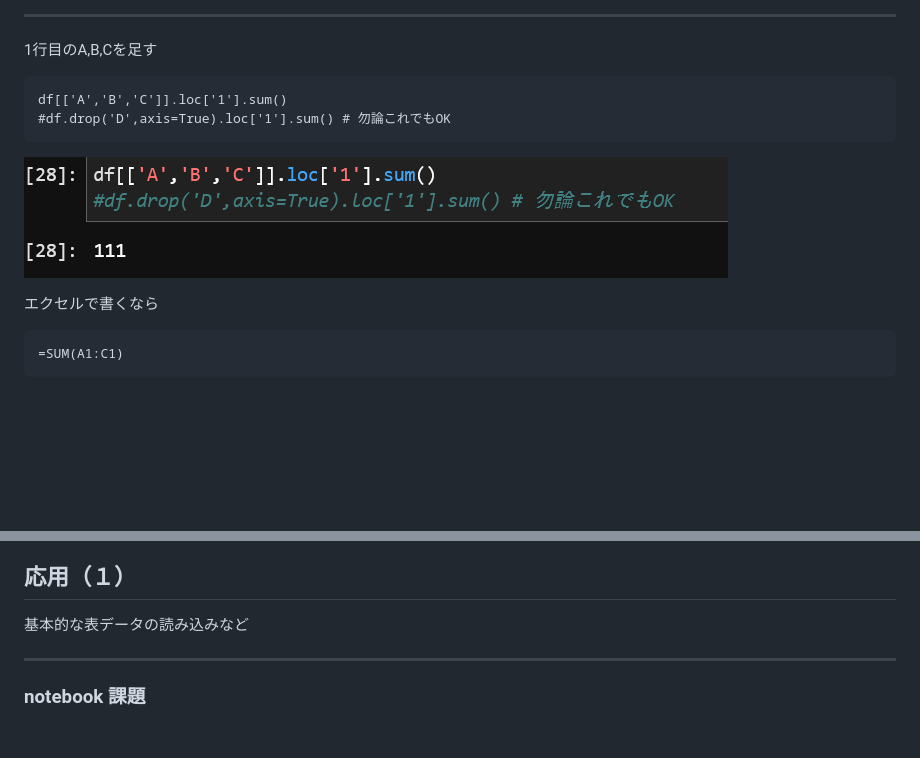
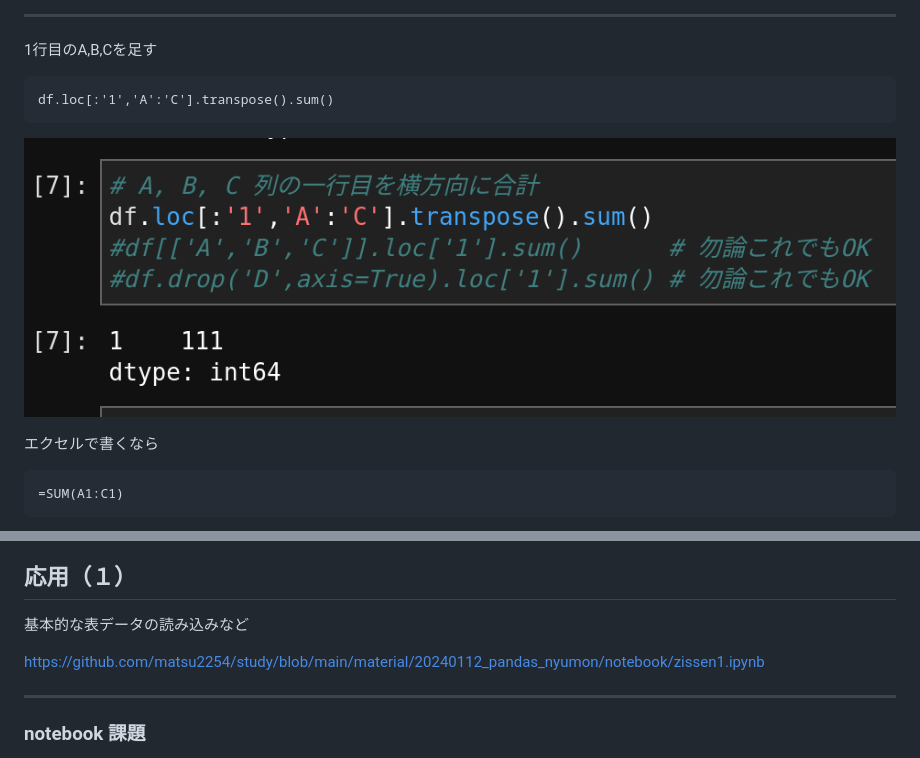
Before and after one commit to matsu2254/study, a Markdown page: docs/20240112_pandas_nyumon.md, 2 parts joined by grey strips. Drawn GitHub-style; pictures changed too: img/Screenshot from 2024-01-06 22-14-02.png (added), img/image-6.png (deleted); blank space fills up the shorter version.

```diff
--- a/docs/20240112_pandas_nyumon.md
+++ b/docs/20240112_pandas_nyumon.md
@@ -192,11 +192,10 @@ A列の値すべてを選択肢、足し合わせているのだから、書き
 1行目のA,B,Cを足す
 
 ~~~
-df[['A','B','C']].loc['1'].sum()
-#df.drop('D',axis=True).loc['1'].sum() # 勿論これでもOK
+df.loc[:'1','A':'C'].transpose().sum()
 ~~~
 
-![Alt text](../img/image-6.png)
+![Alt text](../img/Screenshot%20from%202024-01-06%2022-14-02.png)
 
 エクセルで書くなら
 ~~~
@@ -266,6 +265,7 @@ https://github.com/matsu2254/study/blob/dev/material/20240112_pandas_nyumon/note
 
 基本的な表データの読み込みなど
 
+https://github.com/matsu2254/study/blob/main/material/20240112_pandas_nyumon/notebook/zissen1.ipynb
 
 
 ---
```
Also changed, not shown: 2 other files.
